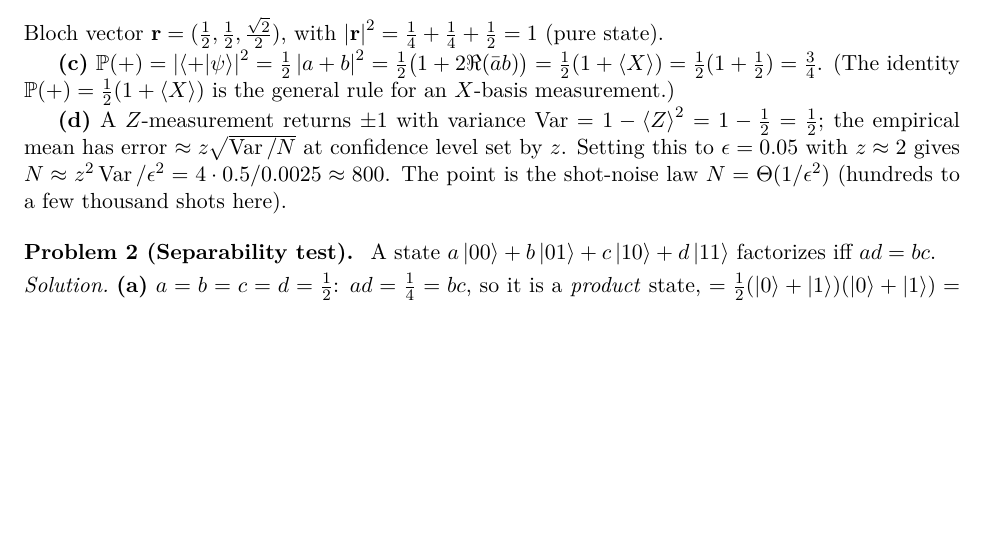
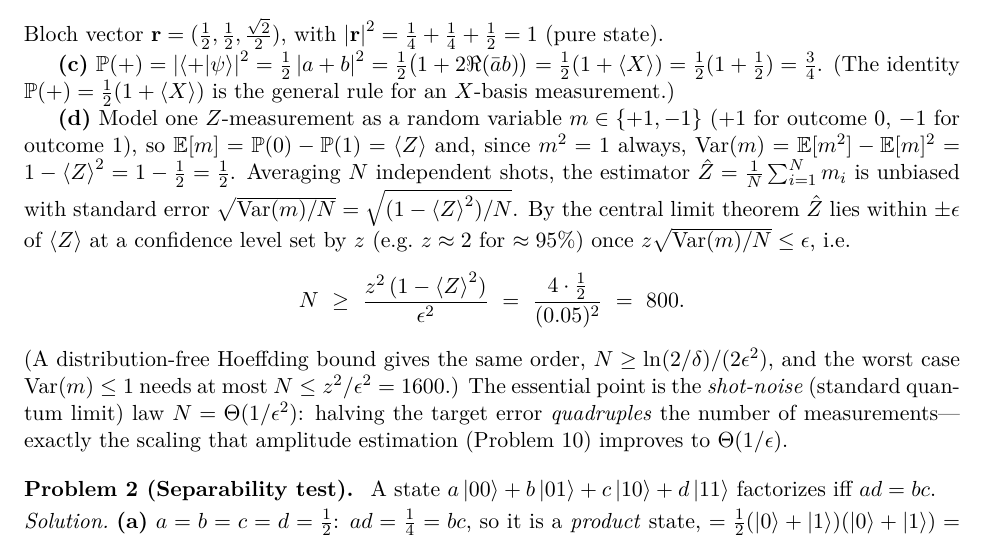
Before and after one commit to lzhang2012-sjtu/quantum-scientific-computing, a LaTeX problem sheet (homework/hw1_solutions.tex): part of page 1 of 3, cut so that both start at the same text, the shorter picture padded with empty space. Compiled offline with pdfLaTeX.

Commit message:
homework: expand HW1 solution 1(d) with full shot-noise derivation
+-1 measurement model, Var=1-<Z>^2, CLT standard-error condition giving N~800,
Hoeffding alternative, 1/eps^2 shot-noise law.

Co-Authored-By: Claude <noreply@anthropic.com>

```diff
--- a/homework/hw1_solutions.tex
+++ b/homework/hw1_solutions.tex
@@ -72,12 +72,23 @@ $\abs{\mathbf r}^2=\tfrac14+\tfrac14+\tfrac12=1$ (pure state).
 (The identity $\Prob(+)=\tfrac12(1+\braket{X})$ is the general rule for an $X$-basis
 measurement.)
 
-\textbf{(d)} A $Z$-measurement returns $\pm1$ with variance
-$\Var=1-\braket{Z}^2=1-\tfrac12=\tfrac12$; the empirical mean has error
-$\approx z\sqrt{\Var/N}$ at confidence level set by $z$. Setting this to
-$\epsilon=0.05$ with $z\approx2$ gives $N\approx z^2\Var/\epsilon^2
-=4\cdot0.5/0.0025\approx800$. The point is the shot-noise law $N=\Theta(1/\epsilon^2)$
-(hundreds to a few thousand shots here).
+\textbf{(d)} Model one $Z$-measurement as a random variable $m\in\{+1,-1\}$ ($+1$ for
+outcome $0$, $-1$ for outcome $1$), so $\E[m]=\Prob(0)-\Prob(1)=\braket{Z}$ and, since
+$m^2=1$ always, $\Var(m)=\E[m^2]-\E[m]^2=1-\braket{Z}^2=1-\tfrac12=\tfrac12$. Averaging
+$N$ independent shots, the estimator $\hat Z=\tfrac1N\sum_{i=1}^N m_i$ is unbiased with
+standard error $\sqrt{\Var(m)/N}=\sqrt{(1-\braket{Z}^2)/N}$. By the central limit
+theorem $\hat Z$ lies within $\pm\epsilon$ of $\braket{Z}$ at a confidence level set by
+$z$ (e.g.\ $z\approx2$ for $\approx95\%$) once $z\sqrt{\Var(m)/N}\le\epsilon$, i.e.
+\[
+ N\ \ge\ \frac{z^2\,(1-\braket{Z}^2)}{\epsilon^2}
+ \ =\ \frac{4\cdot\tfrac12}{(0.05)^2}\ =\ 800 .
+\]
+(A distribution-free Hoeffding bound gives the same order,
+$N\ge\ln(2/\delta)/(2\epsilon^2)$, and the worst case $\Var(m)\le1$ needs at most
+$N\le z^2/\epsilon^2=1600$.) The essential point is the \emph{shot-noise} (standard
+quantum limit) law $N=\Theta(1/\epsilon^2)$: halving the target error \emph{quadruples}
+the number of measurements---exactly the scaling that amplitude estimation
+(Problem~10) improves to $\Theta(1/\epsilon)$.
 
 % ======================================================================
 \problem{2 (Separability test)}
```
Also changed, not shown: homework/hw1_solutions.pdf.
